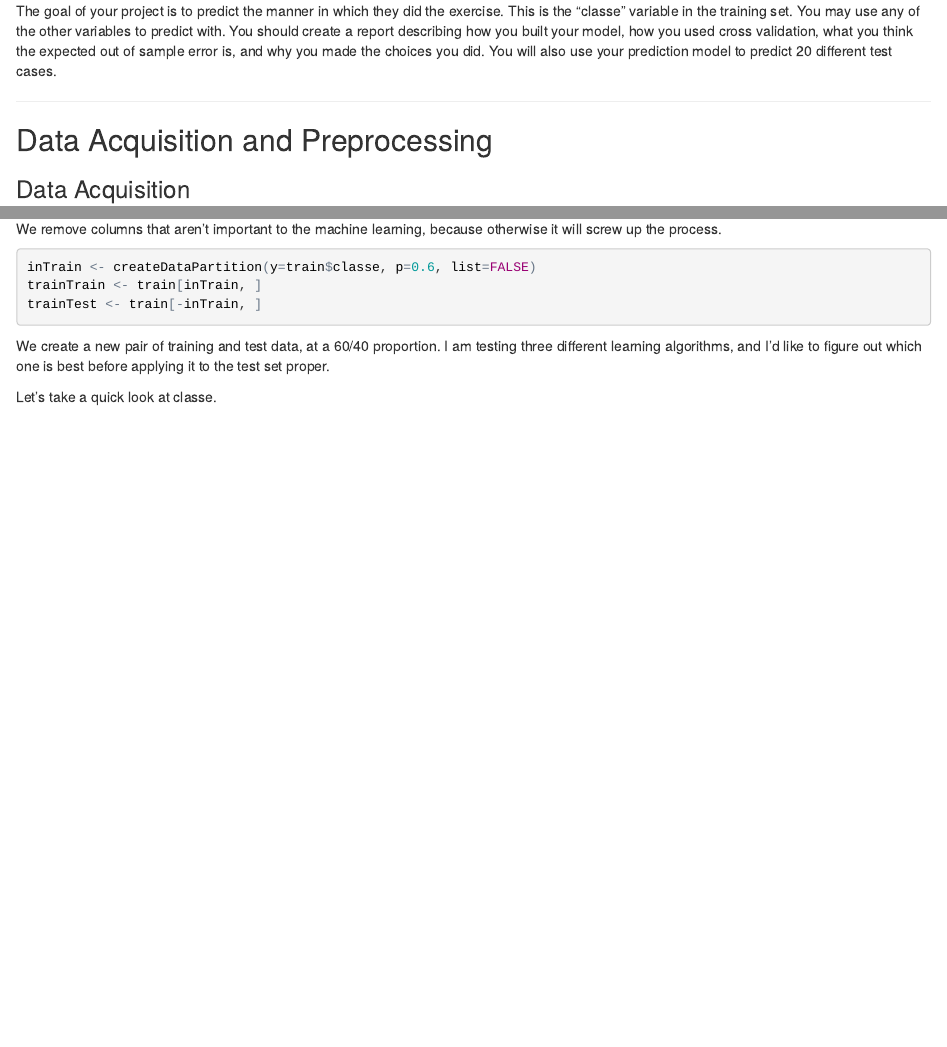
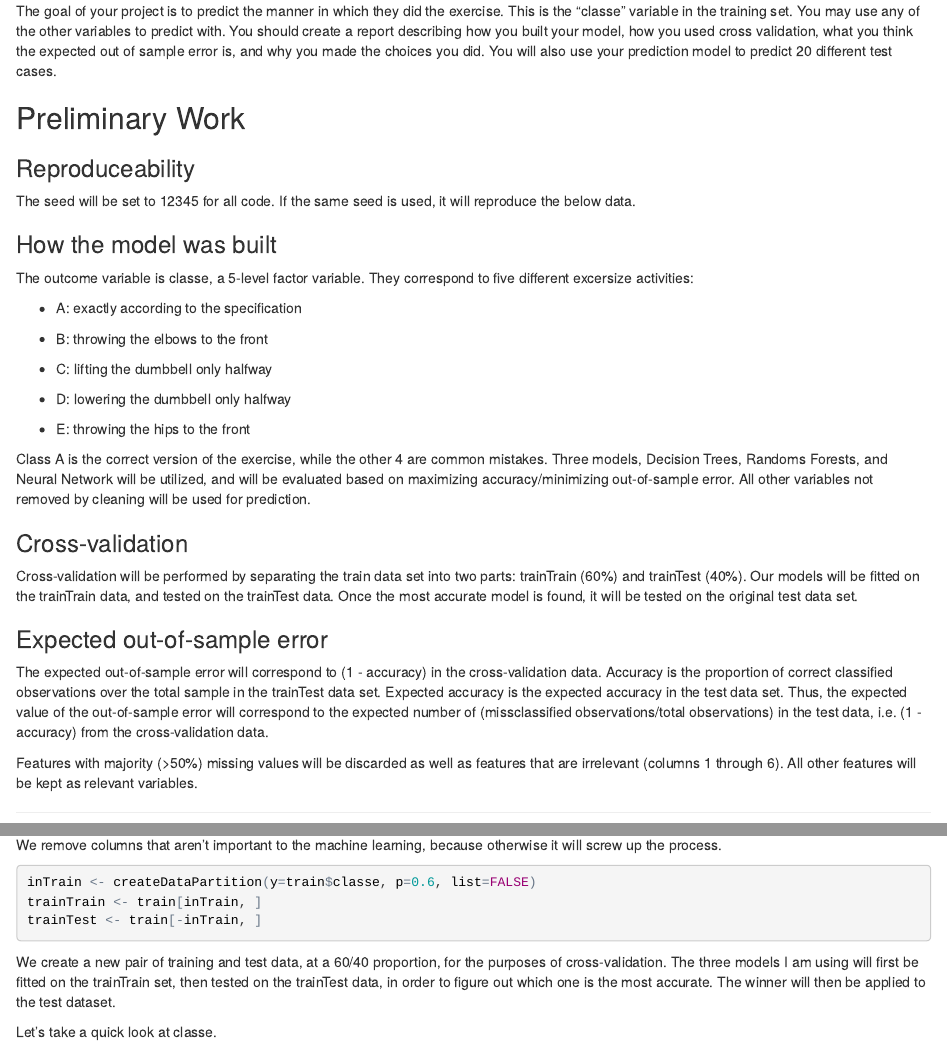
Before and after one commit to amontgom/Practical_Machine_Learning_Course_Project, an R Markdown document (MachineLearningProjectCode.Rmd): the page in a window 1100 px wide, from 660 px down, and a second part further down, joined at a grey line. The pictures show the output file MachineLearningProjectCode.html that the author committed with the source, opened offline.

Commit message:
Add files via upload

````diff
--- a/MachineLearningProjectCode.Rmd
+++ b/MachineLearningProjectCode.Rmd
@@ -3,8 +3,8 @@ title: "MachineLearningProject"
 author: "Aaron Taylor"
 date: "September 27, 2017"
 output:
-  md_document:
-    variant: markdown_github
+  html_document:
+    keep_md: yes
 ---
 
 ******
@@ -25,6 +25,33 @@ https://d396qusza40orc.cloudfront.net/predmachlearn/pml-testing.csv
 
 ##Project Objectives
 The goal of your project is to predict the manner in which they did the exercise. This is the "classe" variable in the training set. You may use any of the other variables to predict with. You should create a report describing how you built your model, how you used cross validation, what you think the expected out of sample error is, and why you made the choices you did. You will also use your prediction model to predict 20 different test cases.
+
+##Preliminary Work
+###Reproduceability
+The seed will be set to 12345 for all code. If the same seed is used, it will reproduce the below data.
+
+###How the model was built
+The outcome variable is classe, a 5-level factor variable. They correspond to five different excersize activities:
+
+* A: exactly according to the specification
+
+* B: throwing the elbows to the front
+
+* C: lifting the dumbbell only halfway
+
+* D: lowering the dumbbell only halfway
+
+* E: throwing the hips to the front
+
+Class A is the correct version of the exercise, while the other 4 are common mistakes. Three models, Decision Trees, Randoms Forests, and Neural Network will be utilized, and will be evaluated based on maximizing accuracy/minimizing out-of-sample error. All other variables not removed by cleaning will be used for prediction.
+
+###Cross-validation
+Cross-validation will be performed by separating the train data set into two parts: trainTrain (60%) and trainTest (40%). Our models will be fitted on the trainTrain data, and tested on the trainTest data. Once the most accurate model is found, it will be tested on the original test data set.
+
+###Expected out-of-sample error
+The expected out-of-sample error will correspond to (1 - accuracy) in the cross-validation data. Accuracy is the proportion of correct classified observations over the total sample in the trainTest data set. Expected accuracy is the expected accuracy in the test data set. Thus, the expected value of the out-of-sample error will correspond to the expected number of (missclassified observations/total observations) in the test data, i.e. (1 - accuracy) from the cross-validation data.
+
+Features with majority (>50%) missing values will be discarded as well as features that are irrelevant (columns 1 through 6). All other features will be kept as relevant variables.
 
 ******
 
@@ -81,7 +108,7 @@ inTrain <- createDataPartition(y=train$classe, p=0.6, list=FALSE)
 trainTrain <- train[inTrain, ]
 trainTest <- train[-inTrain, ]
 ```
-We create a new pair of training and test data, at a 60/40 proportion. I am testing three different learning algorithms, and I'd like to figure out which one is best before applying it to the test set proper.
+We create a new pair of training and test data, at a 60/40 proportion, for the purposes of cross-validation. The three models I am using will first be fitted on the trainTrain set, then tested on the trainTest data, in order to figure out which one is the most accurate. The winner will then be applied to the test dataset.
 
 Let's take a quick look at classe.
 ```{r}
````
Also changed, not shown: MachineLearningProjectCode.html, MachineLearningProjectCode.md, MachineLearningProjectCode_files/figure-html/unnamed-chunk-13-1.png (added), MachineLearningProjectCode_files/figure-html/unnamed-chunk-7-1.png (added), 1 other file.
